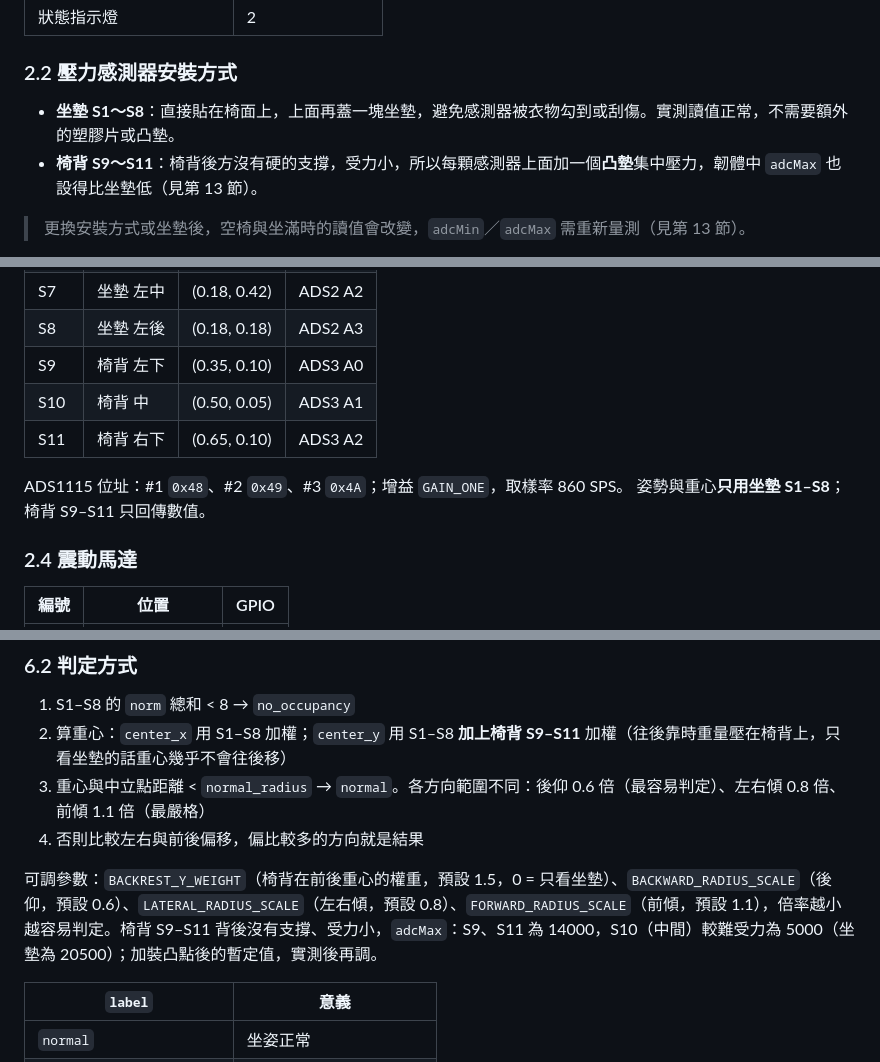
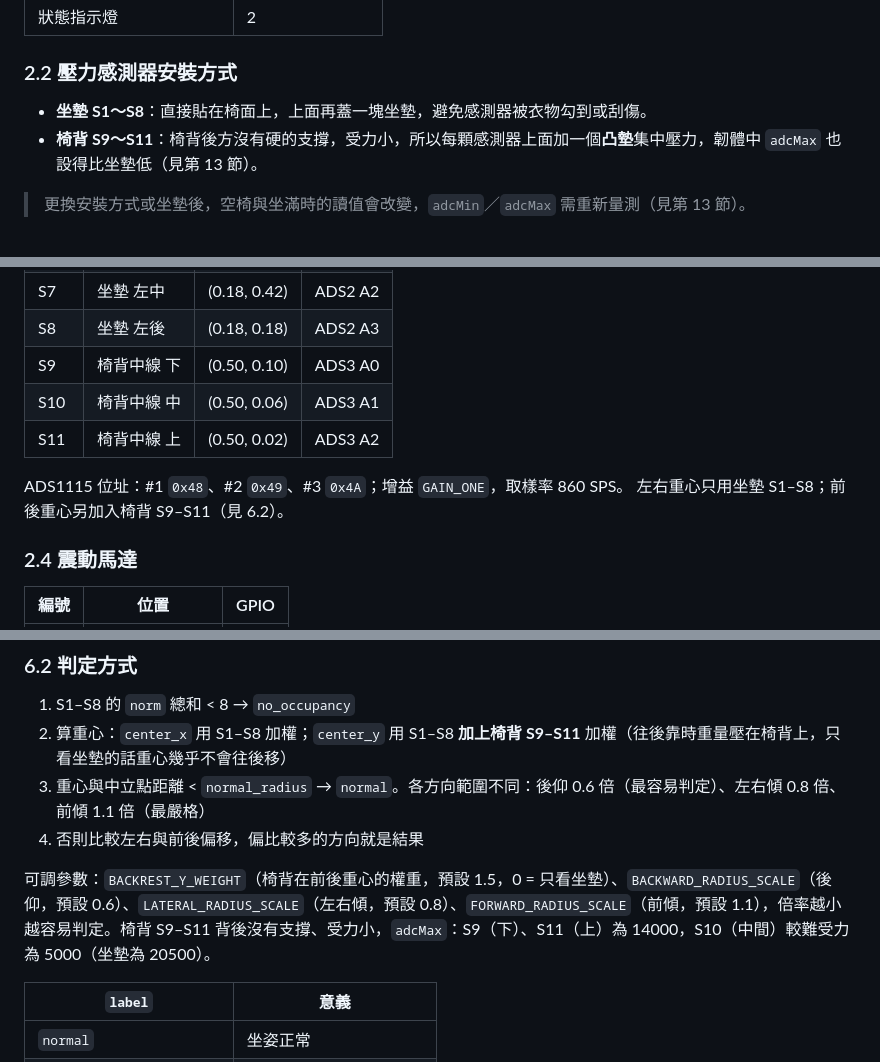
Before and after one commit to Hsin104/smartchair, a Markdown page: MQTT資料說明.md, 3 parts joined by grey strips. Rendered like a GitHub page.

```diff
--- a/MQTT資料說明.md
+++ b/MQTT資料說明.md
@@ -50,7 +50,7 @@ ESP32 自己完成所有前處理：壓力平滑與標準化、重心、姿勢
 
 ### 2.2 壓力感測器安裝方式
 
-- **坐墊 S1～S8**：直接貼在椅面上，上面再蓋一塊坐墊，避免感測器被衣物勾到或刮傷。實測讀值正常，不需要額外的塑膠片或凸墊。
+- **坐墊 S1～S8**：直接貼在椅面上，上面再蓋一塊坐墊，避免感測器被衣物勾到或刮傷。
 - **椅背 S9～S11**：椅背後方沒有硬的支撐，受力小，所以每顆感測器上面加一個**凸墊**集中壓力，韌體中 `adcMax` 也設得比坐墊低（見第 13 節）。
 
 > 更換安裝方式或坐墊後，空椅與坐滿時的讀值會改變，`adcMin`／`adcMax` 需重新量測（見第 13 節）。
@@ -79,12 +81,12 @@ ESP32 自己完成所有前處理：壓力平滑與標準化、重心、姿勢
 | S6 | 坐墊 左前 | (0.18, 0.72) | ADS2 A1 |
 | S7 | 坐墊 左中 | (0.18, 0.42) | ADS2 A2 |
 | S8 | 坐墊 左後 | (0.18, 0.18) | ADS2 A3 |
-| S9 | 椅背 左下 | (0.35, 0.10) | ADS3 A0 |
-| S10 | 椅背 中 | (0.50, 0.05) | ADS3 A1 |
-| S11 | 椅背 右下 | (0.65, 0.10) | ADS3 A2 |
+| S9 | 椅背中線 下 | (0.50, 0.10) | ADS3 A0 |
+| S10 | 椅背中線 中 | (0.50, 0.06) | ADS3 A1 |
+| S11 | 椅背中線 上 | (0.50, 0.02) | ADS3 A2 |
 
 ADS1115 位址：#1 `0x48`、#2 `0x49`、#3 `0x4A`；增益 `GAIN_ONE`，取樣率 860 SPS。
-姿勢與重心**只用坐墊 S1–S8**；椅背 S9–S11 只回傳數值。
+左右重心只用坐墊 S1–S8；前後重心另加入椅背 S9–S11（見 6.2）。
 
 ### 2.4 震動馬達
 
@@ -233,7 +235,7 @@ ADS1115 位址：#1 `0x48`、#2 `0x49`、#3 `0x4A`；增益 `GAIN_ONE`，取樣
 3. 重心與中立點距離 < `normal_radius` → `normal`。各方向範圍不同：後仰 0.6 倍（最容易判定）、左右傾 0.8 倍、前傾 1.1 倍（最嚴格）
 4. 否則比較左右與前後偏移，偏比較多的方向就是結果
 
-可調參數：`BACKREST_Y_WEIGHT`（椅背在前後重心的權重，預設 1.5，0 = 只看坐墊）、`BACKWARD_RADIUS_SCALE`（後仰，預設 0.6）、`LATERAL_RADIUS_SCALE`（左右傾，預設 0.8）、`FORWARD_RADIUS_SCALE`（前傾，預設 1.1），倍率越小越容易判定。椅背 S9–S11 背後沒有支撐、受力小，`adcMax`：S9、S11 為 14000，S10（中間）較難受力為 5000（坐墊為 20500）；加裝凸點後的暫定值，實測後再調。
+可調參數：`BACKREST_Y_WEIGHT`（椅背在前後重心的權重，預設 1.5，0 = 只看坐墊）、`BACKWARD_RADIUS_SCALE`（後仰，預設 0.6）、`LATERAL_RADIUS_SCALE`（左右傾，預設 0.8）、`FORWARD_RADIUS_SCALE`（前傾，預設 1.1），倍率越小越容易判定。椅背 S9–S11 背後沒有支撐、受力小，`adcMax`：S9（下）、S11（上）為 14000，S10（中間）較難受力為 5000（坐墊為 20500）。
 
 | `label` | 意義 |
 |---|---|
```
Also changed, not shown: other parts of MQTT資料說明.md (+2 -0 lines), README.md (+8 -16 lines), docs/感測器位置_實體圖.png (added), 2 other files.
